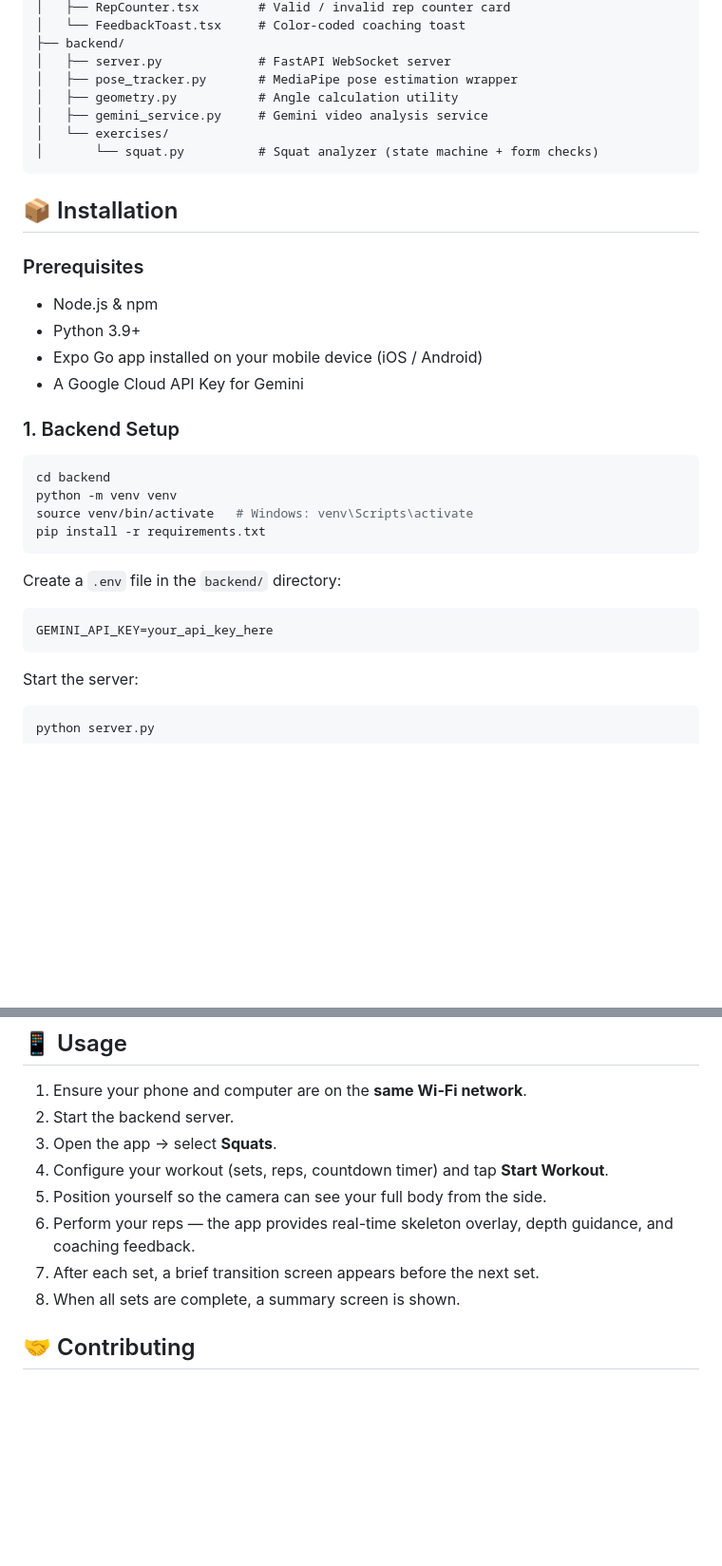
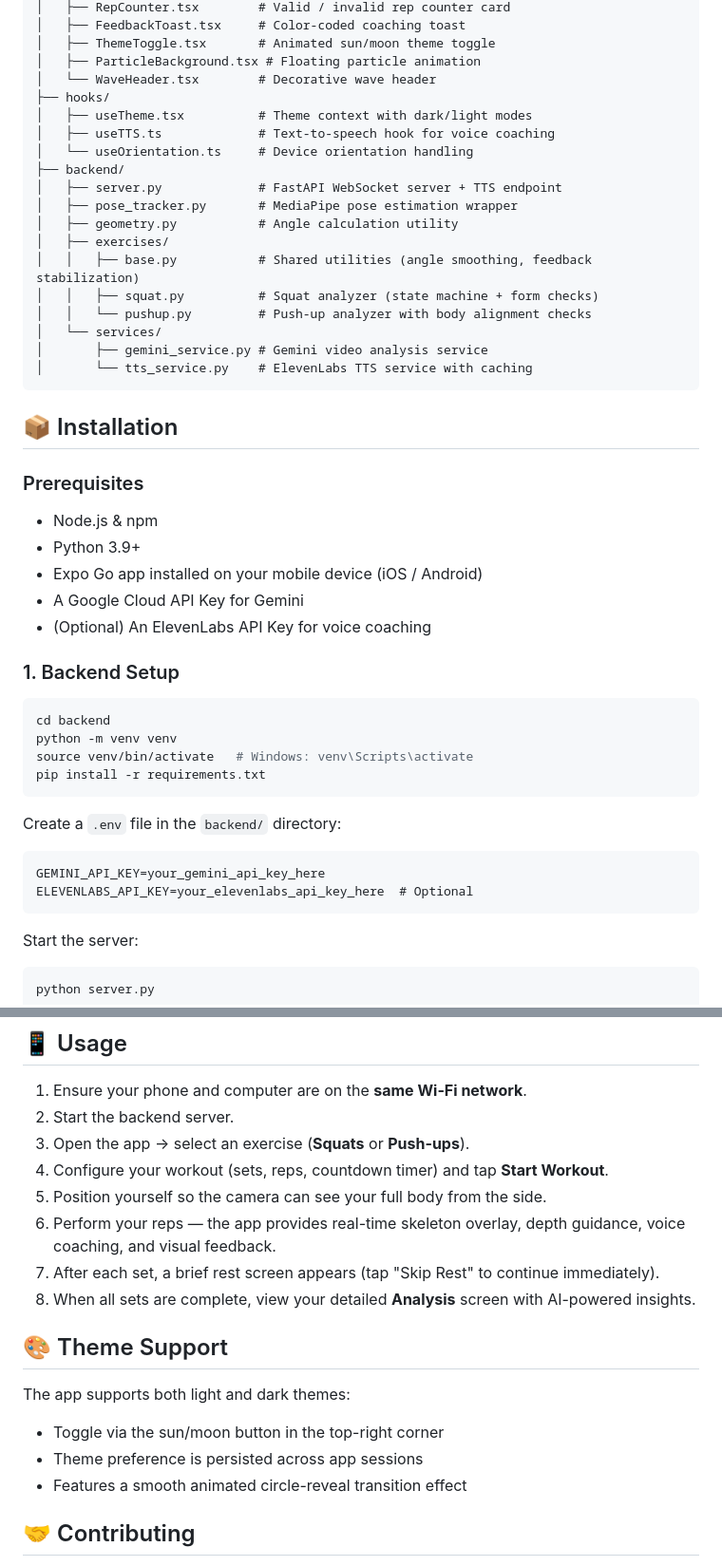
Before and after one commit to rishisim/form-check-agent, a Markdown page: README.md, 2 parts joined by grey strips. Shown at 95% size. Rendered like a GitHub page; blank space fills up the shorter version.

````diff
--- a/README.md
+++ b/README.md
@@ -48,12 +62,23 @@ Form Check Agent is a real-time AI coaching application that helps users improve
 │   ├── RepCounter.tsx        # Valid / invalid rep counter card
-│   └── FeedbackToast.tsx     # Color-coded coaching toast
+│   ├── FeedbackToast.tsx     # Color-coded coaching toast
+│   ├── ThemeToggle.tsx       # Animated sun/moon theme toggle
+│   ├── ParticleBackground.tsx # Floating particle animation
+│   └── WaveHeader.tsx        # Decorative wave header
+├── hooks/
+│   ├── useTheme.tsx          # Theme context with dark/light modes
+│   ├── useTTS.ts             # Text-to-speech hook for voice coaching
+│   └── useOrientation.ts     # Device orientation handling
 ├── backend/
-│   ├── server.py             # FastAPI WebSocket server
+│   ├── server.py             # FastAPI WebSocket server + TTS endpoint
 │   ├── pose_tracker.py       # MediaPipe pose estimation wrapper
 │   ├── geometry.py           # Angle calculation utility
-│   ├── gemini_service.py     # Gemini video analysis service
-│   └── exercises/
-│       └── squat.py          # Squat analyzer (state machine + form checks)
+│   ├── exercises/
+│   │   ├── base.py           # Shared utilities (angle smoothing, feedback stabilization)
+│   │   ├── squat.py          # Squat analyzer (state machine + form checks)
+│   │   └── pushup.py         # Push-up analyzer with body alignment checks
+│   └── services/
+│       ├── gemini_service.py # Gemini video analysis service
+│       └── tts_service.py    # ElevenLabs TTS service with caching
 ```
 
 ## 📦 Installation
@@ -64,6 +89,7 @@ Form Check Agent is a real-time AI coaching application that helps users improve
 - Python 3.9+
 - Expo Go app installed on your mobile device (iOS / Android)
 - A Google Cloud API Key for Gemini
+- (Optional) An ElevenLabs API Key for voice coaching
 
 ### 1. Backend Setup
 
@@ -77,7 +103,8 @@ pip install -r requirements.txt
 Create a `.env` file in the `backend/` directory:
 
 ```
-GEMINI_API_KEY=your_api_key_here
+GEMINI_API_KEY=your_gemini_api_key_here
+ELEVENLABS_API_KEY=your_elevenlabs_api_key_here  # Optional
 ```
 
 Start the server:
@@ -104,12 +131,19 @@ Scan the QR code with Expo Go, or press `i` (iOS simulator) / `a` (Android emula
 
 1.  Ensure your phone and computer are on the **same Wi-Fi network**.
 2.  Start the backend server.
-3.  Open the app → select **Squats**.
+3.  Open the app → select an exercise (**Squats** or **Push-ups**).
 4.  Configure your workout (sets, reps, countdown timer) and tap **Start Workout**.
 5.  Position yourself so the camera can see your full body from the side.
-6.  Perform your reps — the app provides real-time skeleton overlay, depth guidance, and coaching feedback.
-7.  After each set, a brief transition screen appears before the next set.
-8.  When all sets are complete, a summary screen is shown.
+6.  Perform your reps — the app provides real-time skeleton overlay, depth guidance, voice coaching, and visual feedback.
+7.  After each set, a brief rest screen appears (tap "Skip Rest" to continue immediately).
+8.  When all sets are complete, view your detailed **Analysis** screen with AI-powered insights.
+
+## 🎨 Theme Support
+
+The app supports both light and dark themes:
+- Toggle via the sun/moon button in the top-right corner
+- Theme preference is persisted across app sessions
+- Features a smooth animated circle-reveal transition effect
 
 ## 🤝 Contributing
 
````
Also changed, not shown: other parts of README.md (+26 -12 lines), PRD.md (+113 -51 lines).
